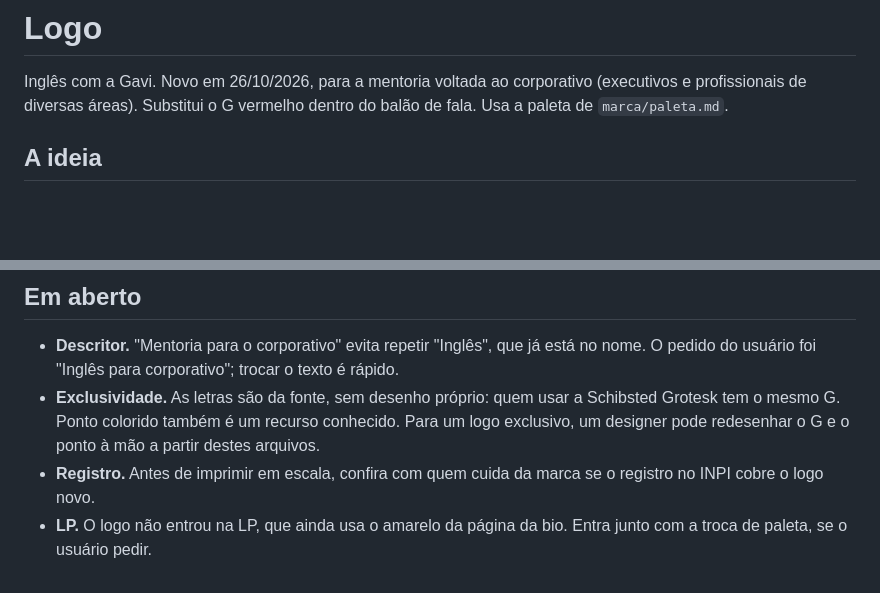
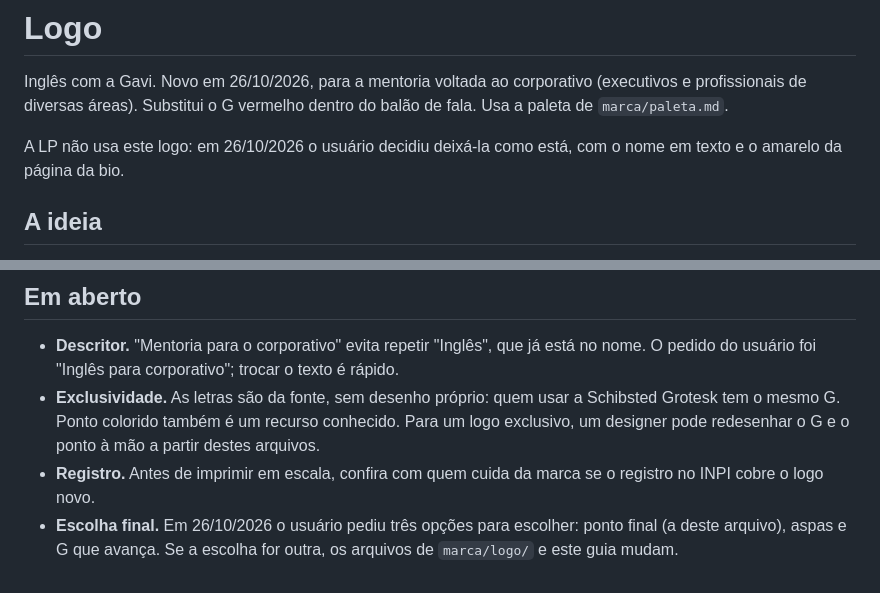
Before and after one commit to edusousarj-beep/lp-gavi, a Markdown page: marca/logo.md, 2 parts joined by grey strips. Rendered like a GitHub page; blank space fills up the shorter version.

```diff
--- a/marca/logo.md
+++ b/marca/logo.md
@@ -3,6 +3,9 @@
 Inglês com a Gavi. Novo em 26/10/2026, para a mentoria voltada ao
 corporativo (executivos e profissionais de diversas áreas). Substitui o G
 vermelho dentro do balão de fala. Usa a paleta de `marca/paleta.md`.
+
+A LP não usa este logo: em 26/10/2026 o usuário decidiu deixá-la como está,
+com o nome em texto e o amarelo da página da bio.
 
 ## A ideia
 
@@ -82,5 +85,6 @@ papel; o descritor, com 9.5 px e 6 pt.
   ponto à mão a partir destes arquivos.
 - **Registro.** Antes de imprimir em escala, confira com quem cuida da marca
   se o registro no INPI cobre o logo novo.
-- **LP.** O logo não entrou na LP, que ainda usa o amarelo da página da bio.
-  Entra junto com a troca de paleta, se o usuário pedir.
+- **Escolha final.** Em 26/10/2026 o usuário pediu três opções para escolher:
+  ponto final (a deste arquivo), aspas e G que avança. Se a escolha for
+  outra, os arquivos de `marca/logo/` e este guia mudam.
```
Also changed, not shown: marca/paleta.md (+1 -4 lines), 1 other file.
